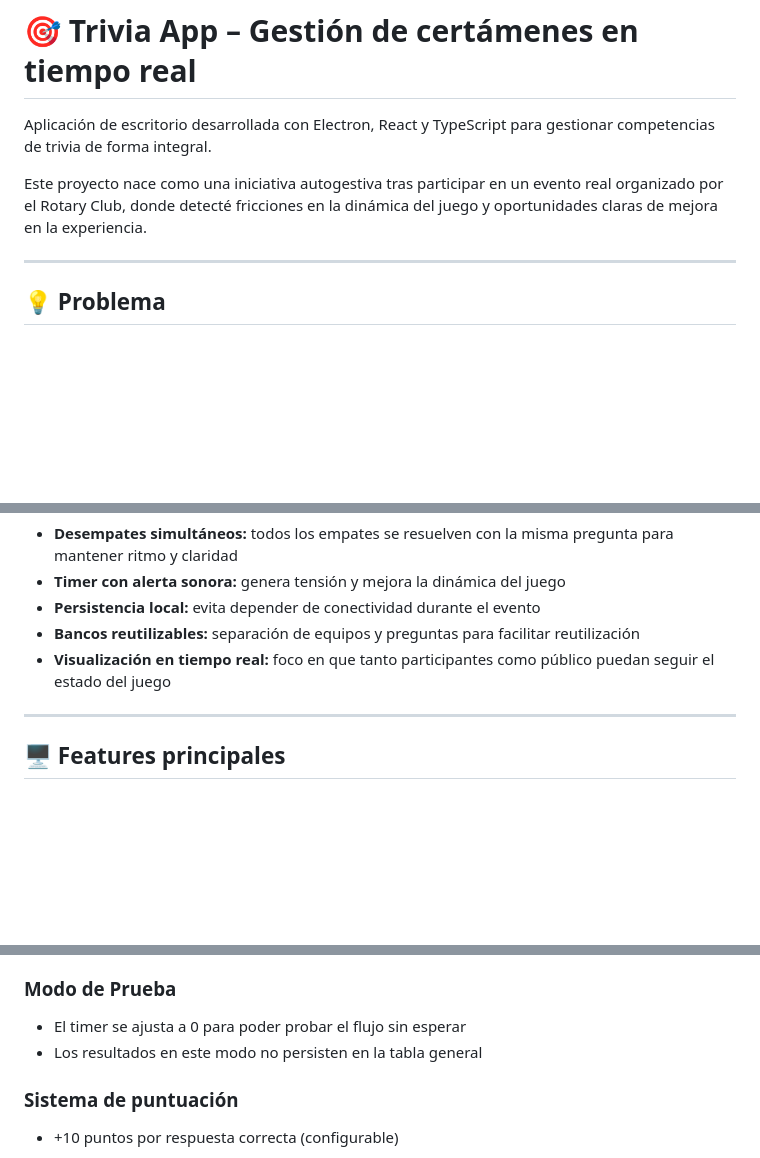
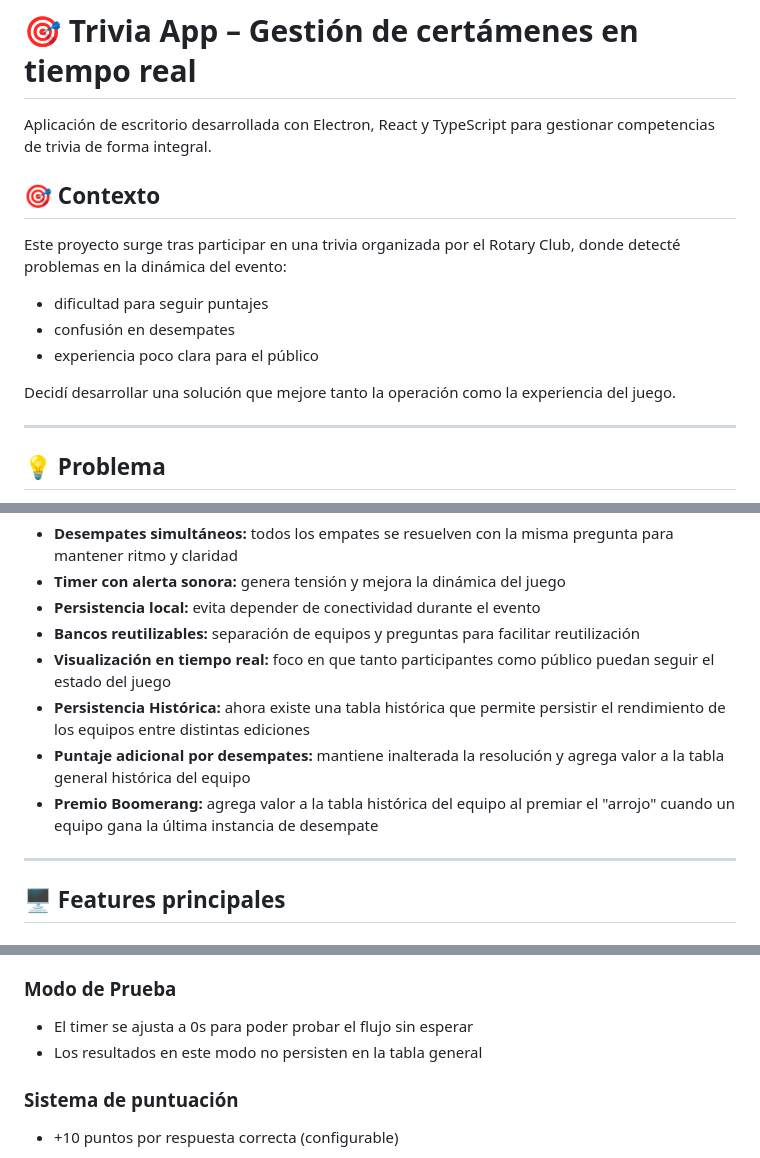
Before and after one commit to germanlahitte/justa-del-saber, a Markdown page: README.md, 3 parts joined by grey strips. Rendered like a GitHub page; blank space fills up the shorter version.

Commit message:
Revise README for clarity and additional context
Updated the README to provide clearer context and details about the trivia app project, including improvements made and features.

```diff
--- a/README.md
+++ b/README.md
@@ -2,7 +2,15 @@
 
 Aplicación de escritorio desarrollada con Electron, React y TypeScript para gestionar competencias de trivia de forma integral.
 
-Este proyecto nace como una iniciativa autogestiva tras participar en un evento real organizado por el Rotary Club, donde detecté fricciones en la dinámica del juego y oportunidades claras de mejora en la experiencia.
+## 🎯 Contexto
+
+Este proyecto surge tras participar en una trivia organizada por el Rotary Club, donde detecté problemas en la dinámica del evento:
+
+- dificultad para seguir puntajes
+- confusión en desempates
+- experiencia poco clara para el público
+
+Decidí desarrollar una solución que mejore tanto la operación como la experiencia del juego.
 
 ---
 
@@ -37,6 +45,9 @@ Algunas decisiones clave durante el desarrollo:
 - **Persistencia local:** evita depender de conectividad durante el evento
 - **Bancos reutilizables:** separación de equipos y preguntas para facilitar reutilización
 - **Visualización en tiempo real:** foco en que tanto participantes como público puedan seguir el estado del juego
+- **Persistencia Histórica:** ahora existe una tabla histórica que permite persistir el rendimiento de los equipos entre distintas ediciones
+- **Puntaje adicional por desempates:** mantiene inalterada la resolución y agrega valor a la tabla general histórica del equipo
+- **Premio Boomerang:** agrega valor a la tabla histórica del equipo al premiar el "arrojo" cuando un equipo gana la última instancia de desempate
 
 ---
 
@@ -58,7 +69,7 @@ Algunas decisiones clave durante el desarrollo:
 
 ### Modo de Prueba
 
-- El timer se ajusta a 0 para poder probar el flujo sin esperar
+- El timer se ajusta a 0s para poder probar el flujo sin esperar
 - Los resultados en este modo no persisten en la tabla general
 
 ### Sistema de puntuación
```
